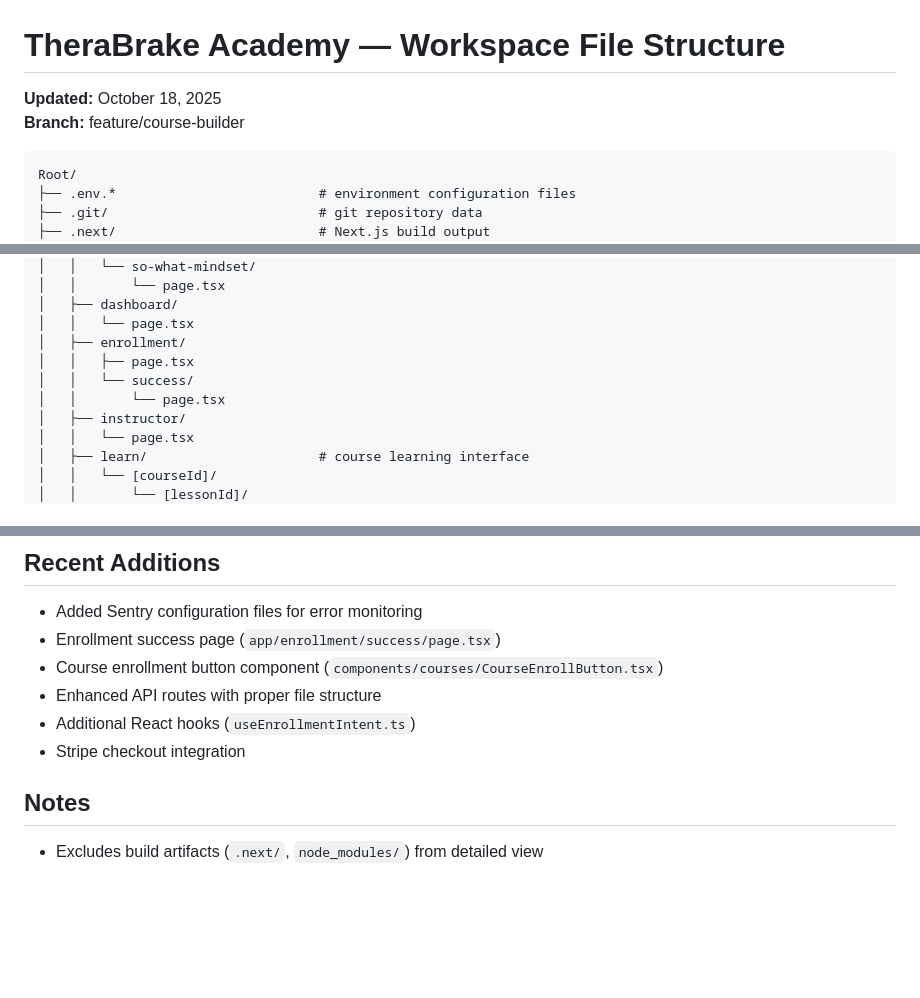
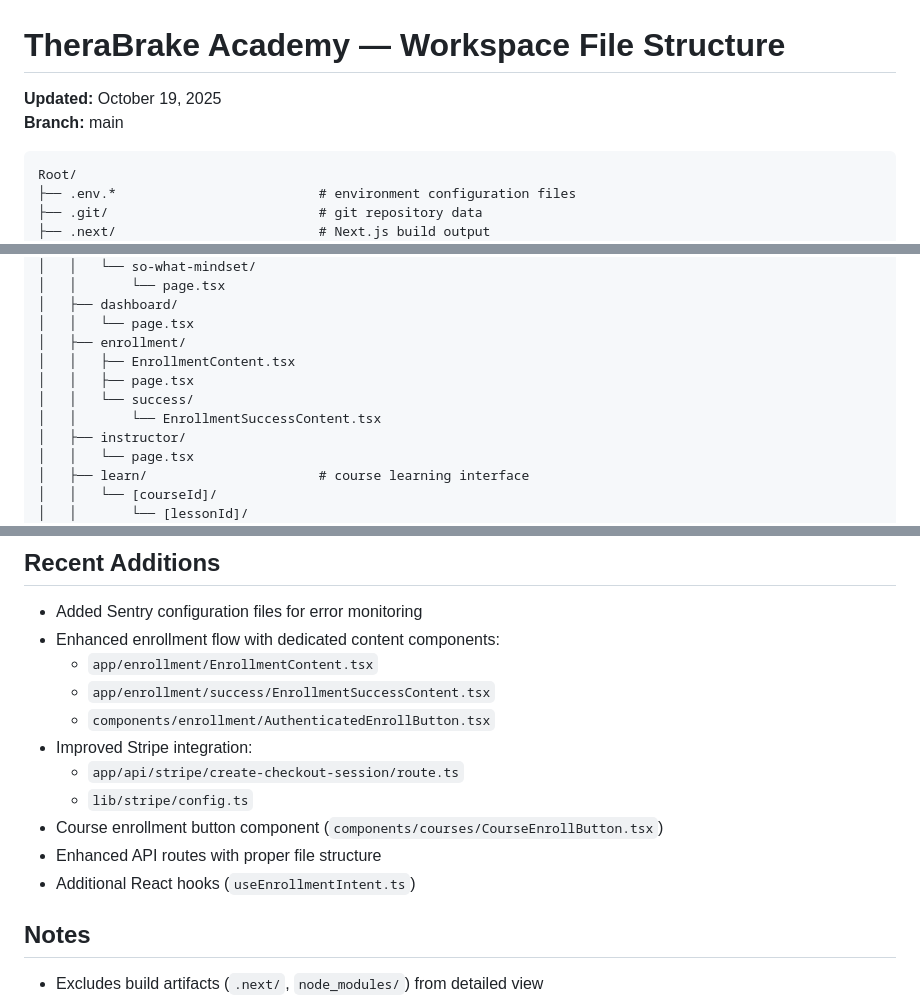
Before and after one commit to CADMP2025/therabrake.academy, a Markdown page: FILE_STRUCTURE.md, 3 parts joined by grey strips. Drawn GitHub-style; blank space fills up the shorter version.

Commit message:
updated file structure  10192025

````diff
--- a/FILE_STRUCTURE.md
+++ b/FILE_STRUCTURE.md
@@ -1,7 +1,7 @@
 # TheraBrake Academy — Workspace File Structure
 
-**Updated:** October 18, 2025
-**Branch:** feature/course-builder
+**Updated:** October 19, 2025
+**Branch:** main
 
 ```
 Root/
@@ -98,9 +98,10 @@ Root/
 │   ├── dashboard/
 │   │   └── page.tsx
 │   ├── enrollment/
+│   │   ├── EnrollmentContent.tsx
 │   │   ├── page.tsx
 │   │   └── success/
-│   │       └── page.tsx
+│   │       └── EnrollmentSuccessContent.tsx
 │   ├── instructor/
 │   │   └── page.tsx
 │   ├── learn/                      # course learning interface
@@ -245,11 +250,16 @@ Root/
 ## Recent Additions
 
 - Added Sentry configuration files for error monitoring
-- Enrollment success page (`app/enrollment/success/page.tsx`)
+- Enhanced enrollment flow with dedicated content components:
+  - `app/enrollment/EnrollmentContent.tsx`
+  - `app/enrollment/success/EnrollmentSuccessContent.tsx`
+  - `components/enrollment/AuthenticatedEnrollButton.tsx`
+- Improved Stripe integration:
+  - `app/api/stripe/create-checkout-session/route.ts`
+  - `lib/stripe/config.ts`
 - Course enrollment button component (`components/courses/CourseEnrollButton.tsx`)
 - Enhanced API routes with proper file structure
 - Additional React hooks (`useEnrollmentIntent.ts`)
-- Stripe checkout integration
 
 ## Notes
 
````
Also changed, not shown: other parts of FILE_STRUCTURE.md (+4 -0 lines).
